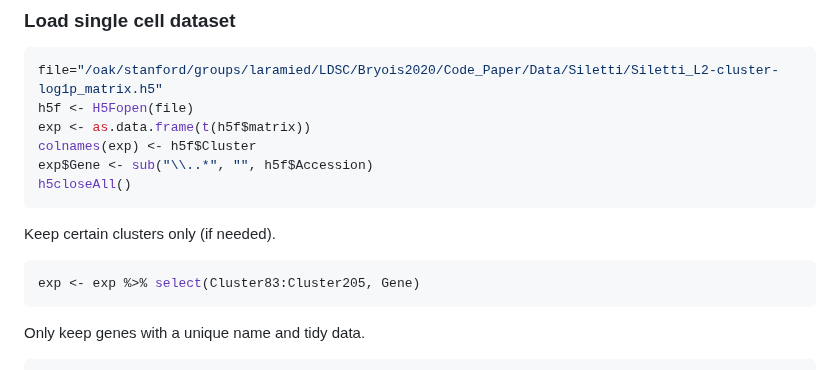
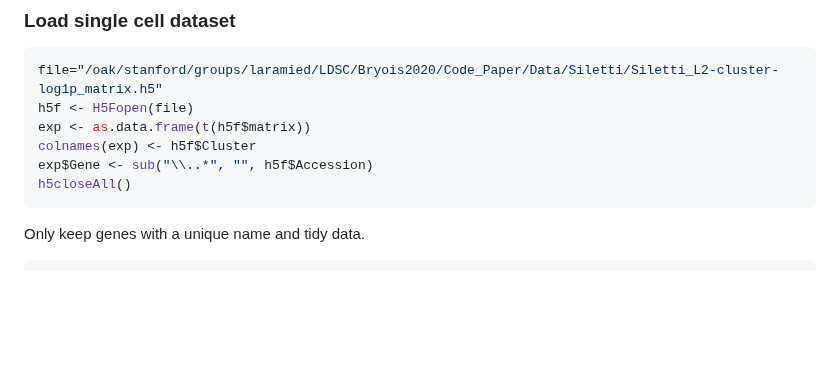
Before and after one commit to Integrative-Mental-Health-Lab/linking_cell_types_to_brain_phenotypes, a Markdown page: Preprocessing_Siletti/create_magma_inputs/get_Siletti_continuous_input.md, the part around the change. GitHub-like rendering; blank space fills up the shorter version.

Commit message:
Remove cluster selection code from input processing
Removed code for selecting specific clusters from the input processing.

````diff
--- a/Preprocessing_Siletti/create_magma_inputs/get_Siletti_continuous_input.md
+++ b/Preprocessing_Siletti/create_magma_inputs/get_Siletti_continuous_input.md
@@ -32,14 +32,6 @@ colnames(exp) <- h5f$Cluster
 exp$Gene <- sub("\\..*", "", h5f$Accession)
 h5closeAll()
 ```
-
-Keep certain clusters only (if needed).
-
-
-```r
-exp <- exp %>% select(Cluster83:Cluster205, Gene)
-```
-
 
 Only keep genes with a unique name and tidy data.
 
````
